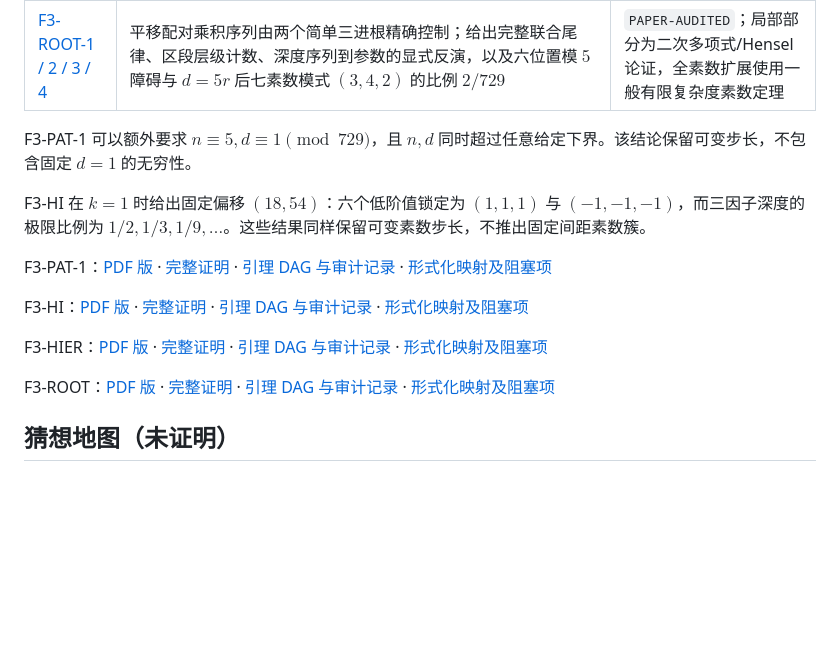
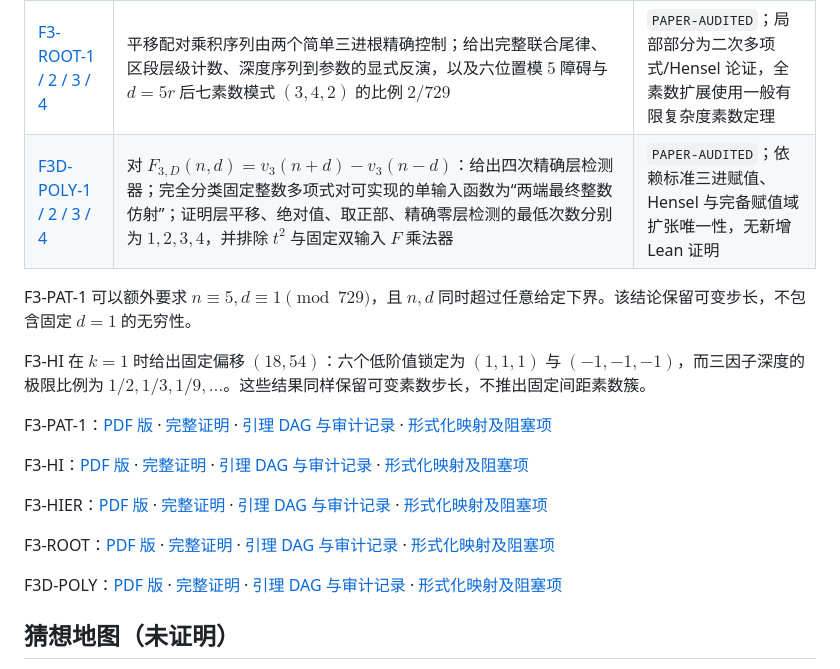
Before and after one commit to UyNewNas/omega-balance-prime-lean, a Markdown page: README.md, the part around the change. Drawn GitHub-style; blank space fills up the shorter version.

Commit message:
docs: register F3D polynomial realization proof

```diff
--- a/README.md
+++ b/README.md
@@ -240,6 +240,7 @@ python3 scripts/verify.py
 | [F3-HI-3](docs/proofs/f3/higher_interactions/theorem.md#4-定理-f3-hi-3有限剩余模式的素数伸缩实现) | 任意有限的三进单位剩余模式可嵌入某个固定二参数伸缩族，并由无穷多组素数端点及素数步长实现；有限单项式 $F_3$ 模式作为推论得到 | `PAPER-AUDITED`；一般有限复杂度版本依赖 Green–Tao–Ziegler 后续结果 |
 | [F3-HIER-1 / 2 / 3](docs/proofs/f3/product_hierarchy/theorem.md) | 对任意 $q=3^s$，固定 $q$ 个素数端点的全部总次数 $<q$ 单项式 $F_3$ 数据（允许重复因子），而总乘积深度可取任意 $R\ge k+s$；系数和模 $3$ 决定最高阶锁死或开放；普通族与末点移动族拥有相同全素数计数主系数但不同最高阶分布 | `PAPER-AUDITED`；一般 $q$ 使用完整有限复杂度素数线性形式理论 |
 | [F3-ROOT-1 / 2 / 3 / 4](docs/proofs/f3/two_root_process/theorem.md) | 平移配对乘积序列由两个简单三进根精确控制；给出完整联合尾律、区段层级计数、深度序列到参数的显式反演，以及六位置模 $5$ 障碍与 $d=5r$ 后七素数模式 $(3,4,2)$ 的比例 $2/729$ | `PAPER-AUDITED`；局部部分为二次多项式/Hensel 论证，全素数扩展使用一般有限复杂度素数定理 |
+| [F3D-POLY-1 / 2 / 3 / 4](docs/proofs/f3d/polynomial_realization/theorem.md) | 对 $F_{3,D}(n,d)=v_3(n+d)-v_3(n-d)$：给出四次精确层检测器；完全分类固定整数多项式对可实现的单输入函数为“两端最终整数仿射”；证明层平移、绝对值、取正部、精确零层检测的最低次数分别为 $1,2,3,4$，并排除 $t^2$ 与固定双输入 $F$ 乘法器 | `PAPER-AUDITED`；依赖标准三进赋值、Hensel 与完备赋值域扩张唯一性，无新增 Lean 证明 |
 
 F3-PAT-1 可以额外要求 $n\equiv5,d\equiv1\pmod{729}$，且 $n,d$ 同时超过任意给定下界。该结论保留可变步长，不包含固定 $d=1$ 的无穷性。
 
@@ -252,6 +253,8 @@ F3-HI：[PDF 版](docs/proofs/f3/higher_interactions/paper.pdf) · [完整证明
 F3-HIER：[PDF 版](docs/proofs/f3/product_hierarchy/paper.pdf) · [完整证明](docs/proofs/f3/product_hierarchy/proof.md) · [引理 DAG 与审计记录](docs/proofs/f3/product_hierarchy/scaffolding.md) · [形式化映射及阻塞项](docs/proofs/f3/product_hierarchy/formalization.md)
 
 F3-ROOT：[PDF 版](docs/proofs/f3/two_root_process/paper.pdf) · [完整证明](docs/proofs/f3/two_root_process/proof.md) · [引理 DAG 与审计记录](docs/proofs/f3/two_root_process/scaffolding.md) · [形式化映射及阻塞项](docs/proofs/f3/two_root_process/formalization.md)
+
+F3D-POLY：[PDF 版](docs/proofs/f3d/polynomial_realization/paper.pdf) · [完整证明](docs/proofs/f3d/polynomial_realization/proof.md) · [引理 DAG 与审计记录](docs/proofs/f3d/polynomial_realization/scaffolding.md) · [形式化映射及阻塞项](docs/proofs/f3d/polynomial_realization/formalization.md)
 
 ## 猜想地图（未证明）
 
```
